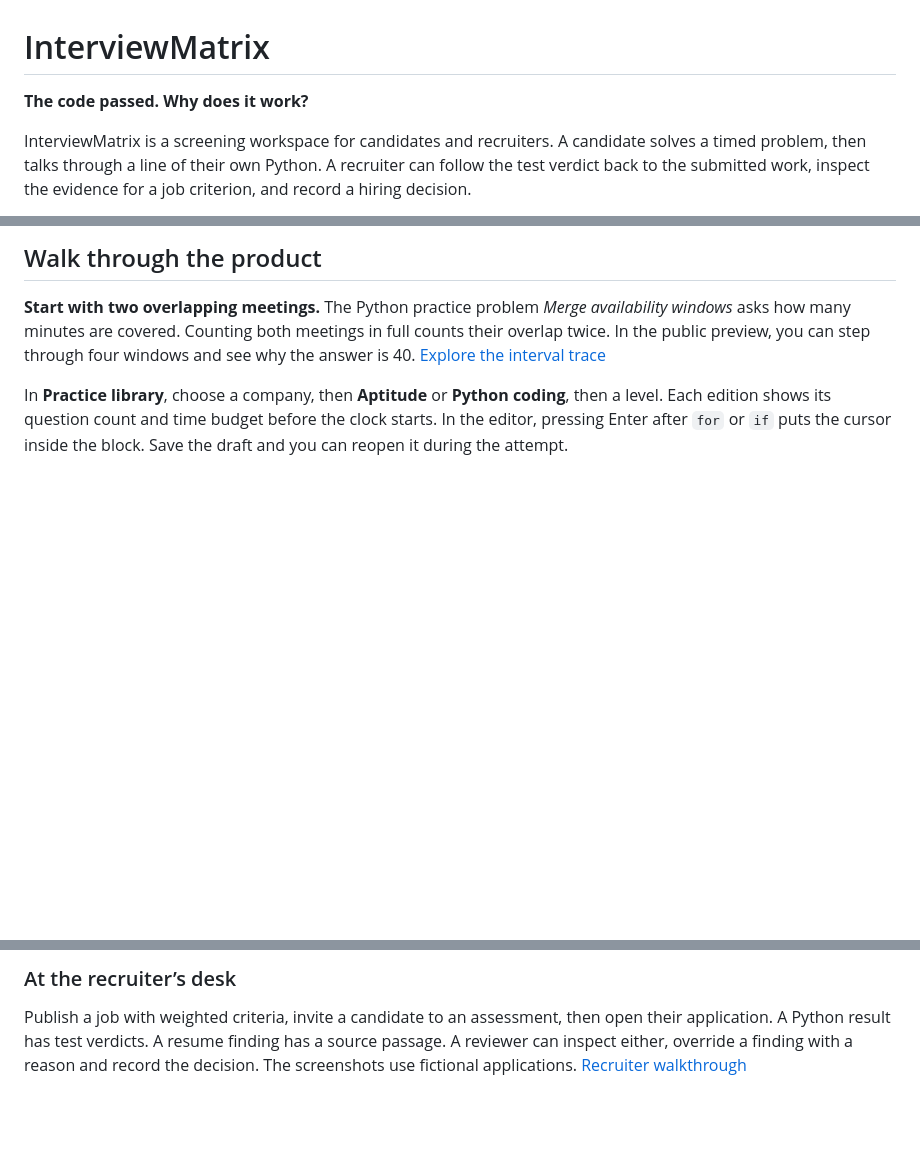
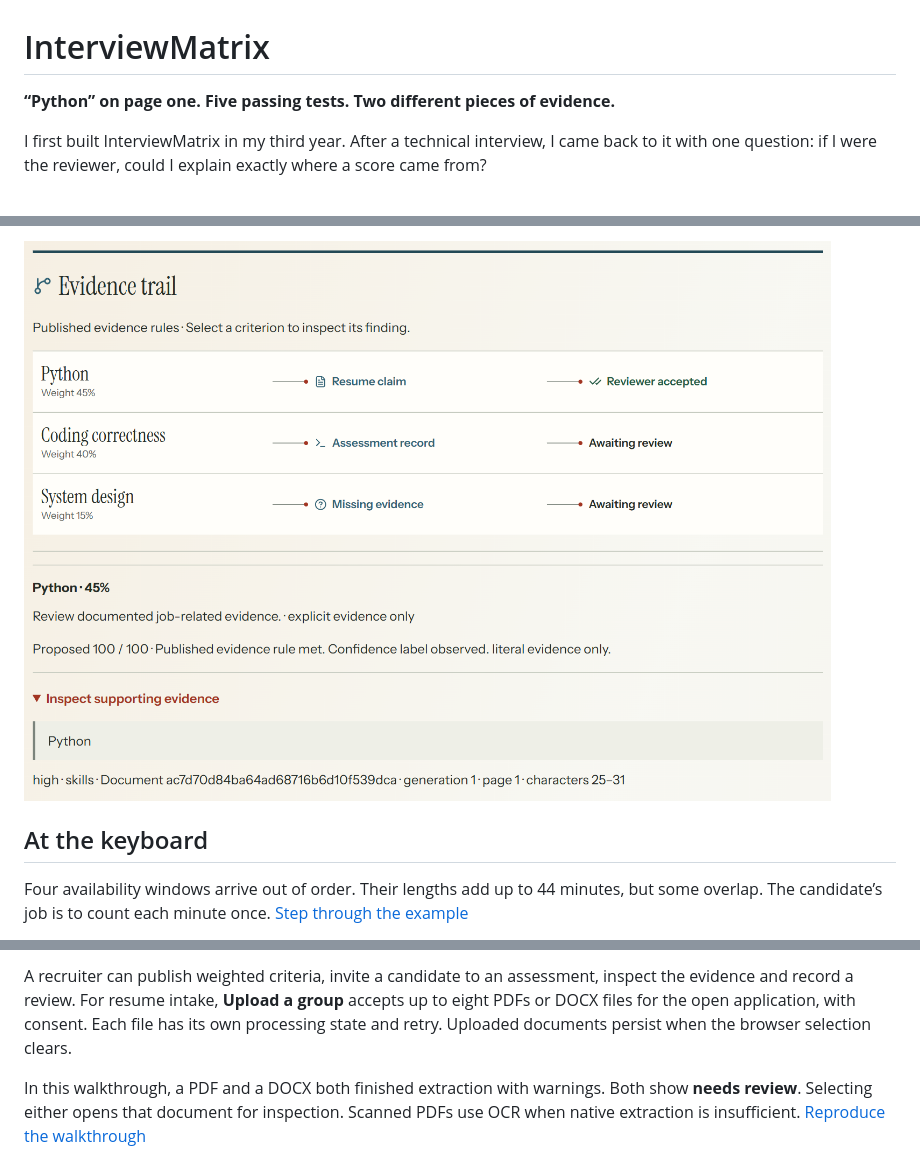
Before and after one commit to PRITIK03/ReactNodeInterviewMatrix---Comprehensive-Interview-Assessment-Platform, a Markdown page: README.md, 3 parts joined by grey strips. Drawn GitHub-style; pictures changed too: docs/screenshots/01-recruiter-evidence-trail.png (added); blank space fills up the shorter version.

Commit message:
Connect Python dictation, resume uploads and recruiter evidence review

```diff
--- a/README.md
+++ b/README.md
@@ -1,6 +1,6 @@
 # InterviewMatrix
 
-**The code passed. Why does it work?**
+**“Python” on page one. Five passing tests. Two different pieces of evidence.**
 
-InterviewMatrix is a screening workspace for candidates and recruiters. A candidate solves a timed problem, then talks through a line of their own Python. A recruiter can follow the test verdict back to the submitted work, inspect the evidence for a job criterion, and record a hiring decision.
+I first built InterviewMatrix in my third year. After a technical interview, I came back to it with one question: if I were the reviewer, could I explain exactly where a score came from?
 
@@ -8,7 +8,7 @@ InterviewMatrix is a screening workspace for candidates and recruiters. A candid
 
-## Walk through the product
+![Recruiter evidence trail showing the Python citation on page 1, the accepted finding, and missing system-design evidence](docs/screenshots/01-recruiter-evidence-trail.png)
 
-**Start with two overlapping meetings.** The Python practice problem *Merge availability windows* asks how many minutes are covered. Counting both meetings in full counts their overlap twice. In the public preview, you can step through four windows and see why the answer is 40. [Explore the interval trace](docs/images/python-trace.webp)
+## At the keyboard
 
-In **Practice library**, choose a company, then **Aptitude** or **Python coding**, then a level. Each edition shows its question count and time budget before the clock starts. In the editor, pressing Enter after `for` or `if` puts the cursor inside the block. Save the draft and you can reopen it during the attempt.
+Four availability windows arrive out of order. Their lengths add up to 44 minutes, but some overlap. The candidate’s job is to count each minute once. [Step through the example](docs/images/python-trace.webp)
 
@@ -26,5 +32,5 @@ That question refers to a function in the saved solution below. Select **Dictate
 
-### At the recruiter’s desk
+A recruiter can publish weighted criteria, invite a candidate to an assessment, inspect the evidence and record a review. For resume intake, **Upload a group** accepts up to eight PDFs or DOCX files for the open application, with consent. Each file has its own processing state and retry. Uploaded documents persist when the browser selection clears.
 
-Publish a job with weighted criteria, invite a candidate to an assessment, then open their application. A Python result has test verdicts. A resume finding has a source passage. A reviewer can inspect either, override a finding with a reason and record the decision. The screenshots use fictional applications. [Recruiter walkthrough](docs/release.md#local-setup-and-walkthrough)
+In this walkthrough, a PDF and a DOCX both finished extraction with warnings. Both show **needs review**. Selecting either opens that document for inspection. Scanned PDFs use OCR when native extraction is insufficient. [Reproduce the walkthrough](docs/release.md#local-setup-and-walkthrough)
 
```
Also changed, not shown: other parts of README.md (+33 -7 lines), docs/screenshots/02-voice-python-editor.png (added), docs/screenshots/03-python-test-verdicts.png (added), docs/screenshots/04-resume-group-upload.png (added), docs/screenshots/05-shared-code-explanation.png (added), 14 other files.
